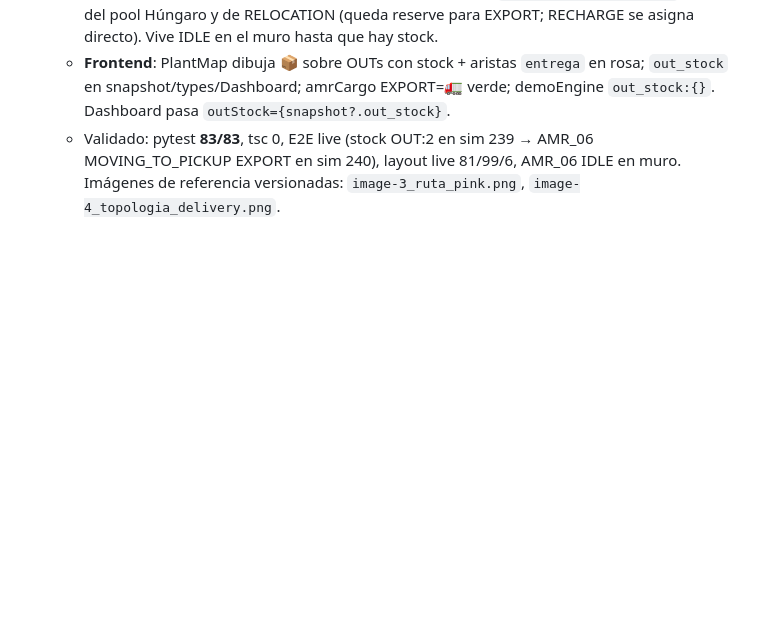
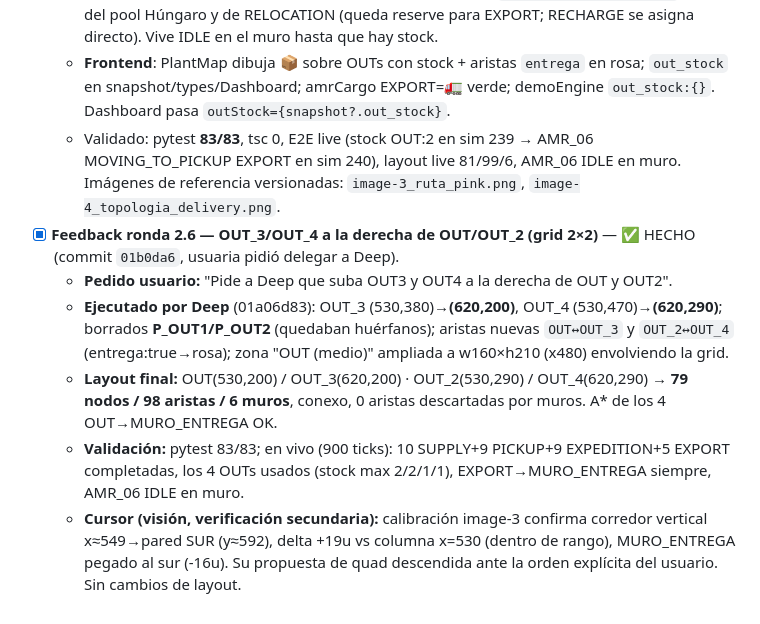
Before and after one commit to Mare1225/NestLink, a Markdown page: tasksR/Tasks_&_Bugs.md, the part around the change. Drawn GitHub-style; blank space fills up the shorter version.

Commit message:
docs(realistic): registrar ronda 2.6 grid 2×2 de OUTs (01b0da6)

```diff
--- a/tasksR/Tasks_&_Bugs.md
+++ b/tasksR/Tasks_&_Bugs.md
@@ -53,3 +53,9 @@
   - **AMR_06** "AMR 6" (tipo pallet_lifter, home MURO_ENTREGA, `entrega_exclusiva:true`): fuera del pool Húngaro y de RELOCATION (queda reserve para EXPORT; RECHARGE se asigna directo). Vive IDLE en el muro hasta que hay stock.
   - **Frontend**: PlantMap dibuja 📦 sobre OUTs con stock + aristas `entrega` en rosa; `out_stock` en snapshot/types/Dashboard; amrCargo EXPORT=🚛 verde; demoEngine `out_stock:{}`. Dashboard pasa `outStock={snapshot?.out_stock}`.
   - Validado: pytest **83/83**, tsc 0, E2E live (stock OUT:2 en sim 239 → AMR_06 MOVING_TO_PICKUP EXPORT en sim 240), layout live 81/99/6, AMR_06 IDLE en muro. Imágenes de referencia versionadas: `image-3_ruta_pink.png`, `image-4_topologia_delivery.png`.
+- [x] **Feedback ronda 2.6 — OUT_3/OUT_4 a la derecha de OUT/OUT_2 (grid 2×2)** — ✅ HECHO (commit `01b0da6`, usuaria pidió delegar a Deep).
+  - **Pedido usuario:** "Pide a Deep que suba OUT3 y OUT4 a la derecha de OUT y OUT2".
+  - **Ejecutado por Deep** (01a06d83): OUT_3 (530,380)→**(620,200)**, OUT_4 (530,470)→**(620,290)**; borrados **P_OUT1/P_OUT2** (quedaban huérfanos); aristas nuevas `OUT↔OUT_3` y `OUT_2↔OUT_4` (entrega:true→rosa); zona "OUT (medio)" ampliada a w160×h210 (x480) envolviendo la grid.
+  - **Layout final:** OUT(530,200) / OUT_3(620,200) · OUT_2(530,290) / OUT_4(620,290) → **79 nodos / 98 aristas / 6 muros**, conexo, 0 aristas descartadas por muros. A* de los 4 OUT→MURO_ENTREGA OK.
+  - **Validación:** pytest 83/83; en vivo (900 ticks): 10 SUPPLY+9 PICKUP+9 EXPEDITION+5 EXPORT completadas, los 4 OUTs usados (stock max 2/2/1/1), EXPORT→MURO_ENTREGA siempre, AMR_06 IDLE en muro.
+  - **Cursor (visión, verificación secundaria):** calibración image-3 confirma corredor vertical x≈549→pared SUR (y≈592), delta +19u vs columna x=530 (dentro de rango), MURO_ENTREGA pegado al sur (-16u). Su propuesta de quad descendida ante la orden explícita del usuario. Sin cambios de layout.
```
Also changed, not shown: tasksR/plan_realistic.md (+1 -0 lines).
